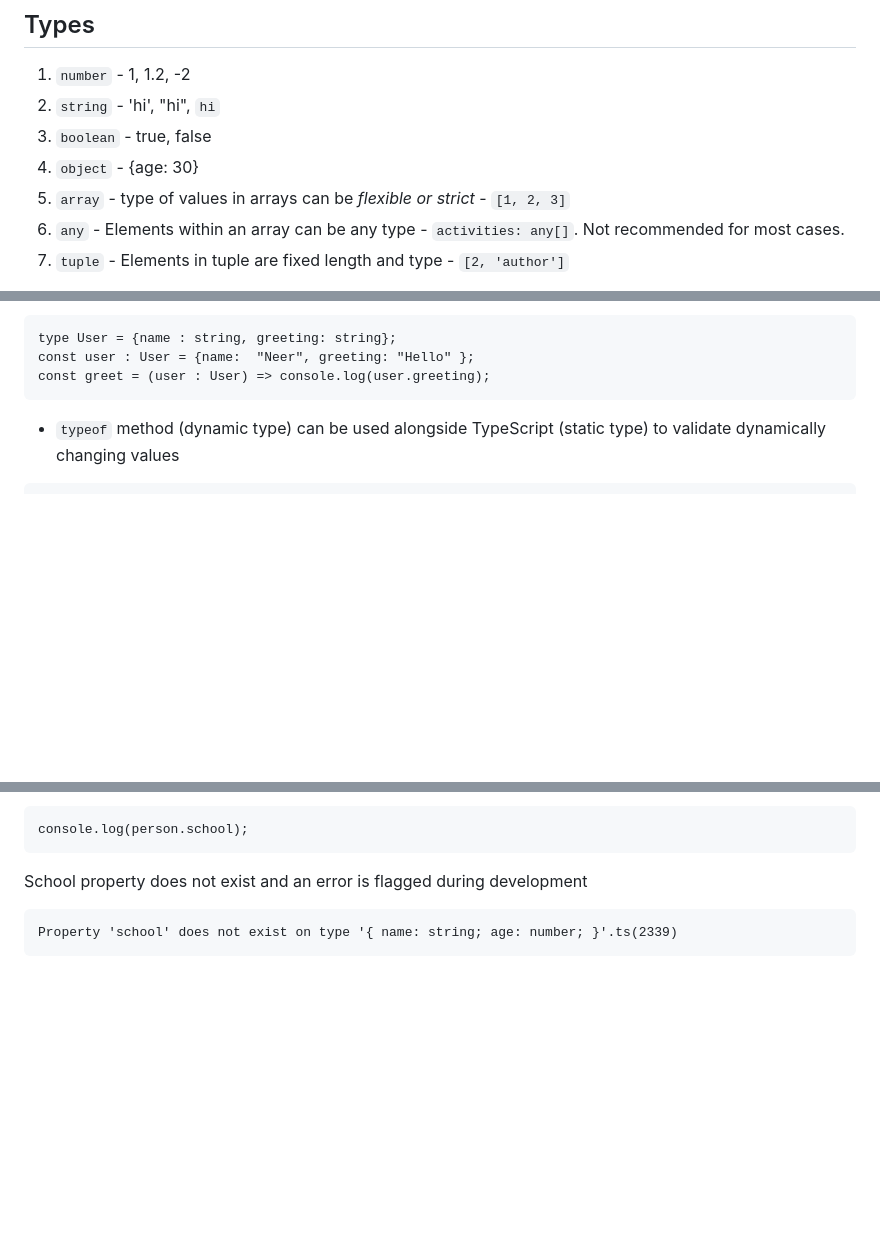
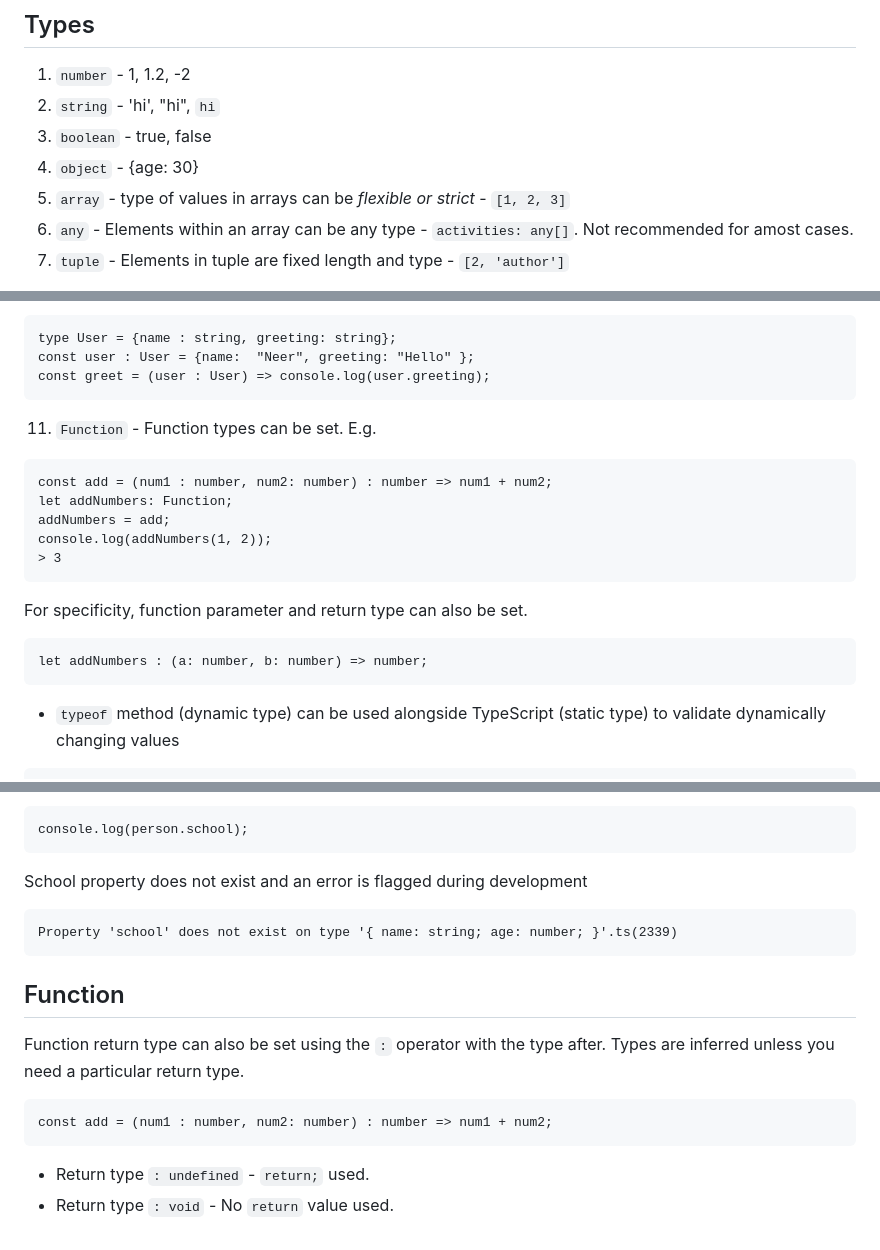
Before and after one commit to rai-n/TypeScriptLabs, a Markdown page: README.md, 3 parts joined by grey strips. Rendered like a GitHub page; blank space fills up the shorter version.

````diff
--- a/README.md
+++ b/README.md
@@ -20,7 +20,7 @@ console.log(add('2','3'));
 3. `boolean` - true, false
 4. `object` - {age: 30}
 5. `array` - type of values in arrays can be *flexible or strict* - `[1, 2, 3]`
-6. `any` - Elements within an array can be any type - `activities: any[]`. Not recommended for most cases.
+6. `any` - Elements within an array can be any type - `activities: any[]`. Not recommended for amost cases.
 7. `tuple` - Elements in tuple are fixed length and type - `[2, 'author']`
 * With tuples TypeScript sets the possible types of it to the type above as `string | number` therefore, incorrect entries can be made. To resolve this, the type can be explicitly defined. E.g. `role: [number, string]`. However, incorrect types can be inserted using `push`
 8. `enum` - Access identifier that is not a string - `enum Role { ADMIN, AUTHOR }`
@@ -36,7 +36,18 @@ type User = {name : string, greeting: string};
 const user : User = {name:  "Neer", greeting: "Hello" };
 const greet = (user : User) => console.log(user.greeting);
 ```
-
+11. `Function` - Function types can be set. E.g.
+```
+const add = (num1 : number, num2: number) : number => num1 + num2;
+let addNumbers: Function;
+addNumbers = add;
+console.log(addNumbers(1, 2));
+> 3
+```
+For specificity, function parameter and return type can also be set.
+```
+let addNumbers : (a: number, b: number) => number;
+```
 * `typeof` method (dynamic type) can be used alongside TypeScript (static type) to validate dynamically changing values
 ```
 if (typeof '10' !== 'number'){
@@ -96,3 +107,11 @@ School property does not exist and an error is flagged during development
 ```
 Property 'school' does not exist on type '{ name: string; age: number; }'.ts(2339)
 ```
+
+## Function
+Function return type can also be set using the `:` operator with the type after. Types are inferred unless you need a particular return type.
+```
+const add = (num1 : number, num2: number) : number => num1 + num2;
+```
+* Return type `: undefined` - `return;` used.
+* Return type `: void` - No `return` value used.
````
